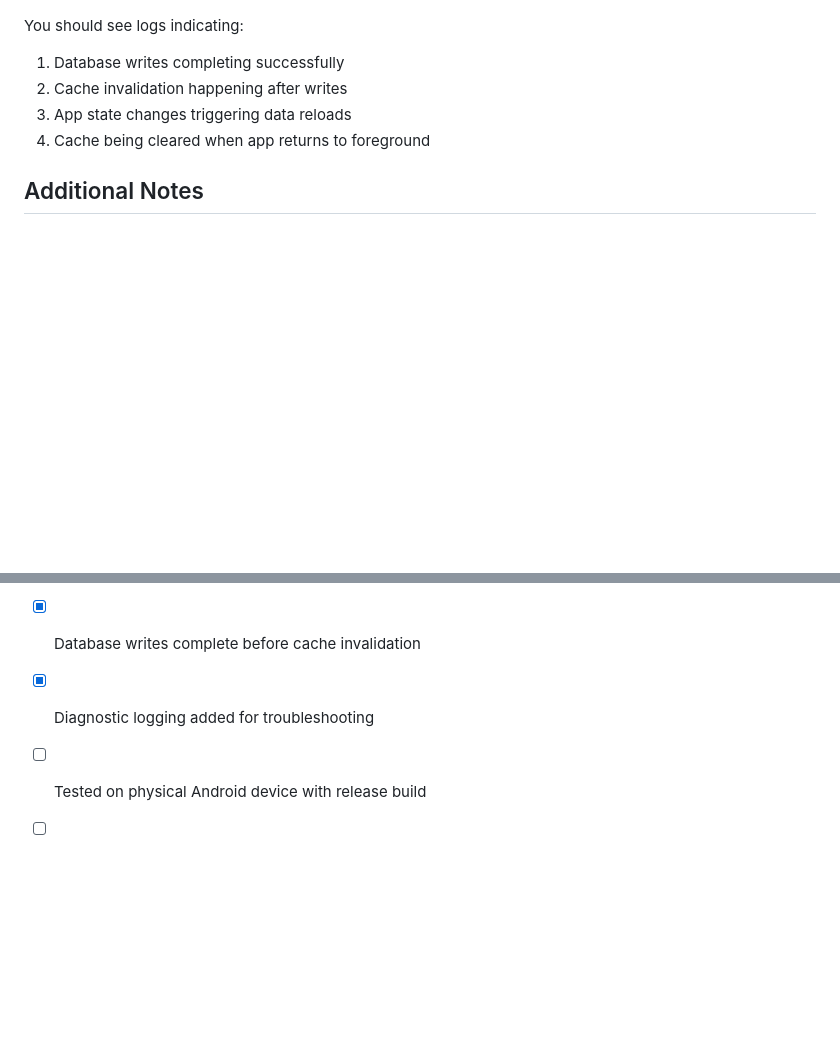
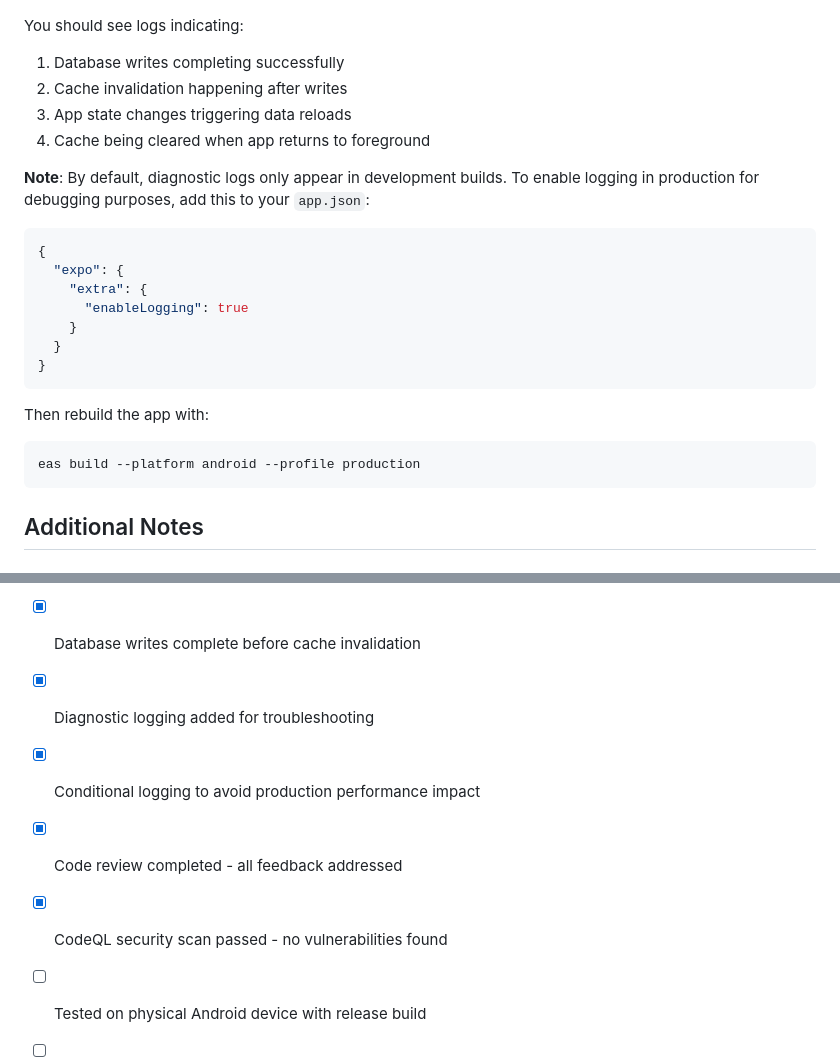
Before and after one commit to johnlivingprooff/pocketFlow, a Markdown page: RELEASE_BUILD_FIX.md, 2 parts joined by grey strips. Drawn GitHub-style; blank space fills up the shorter version.

Commit message:
Update documentation with production logging instructions
Co-authored-by: johnlivingprooff <75308840+johnlivingprooff@users.noreply.github.com>

````diff
--- a/RELEASE_BUILD_FIX.md
+++ b/RELEASE_BUILD_FIX.md
@@ -133,6 +133,23 @@ You should see logs indicating:
 3. App state changes triggering data reloads
 4. Cache being cleared when app returns to foreground
 
+**Note**: By default, diagnostic logs only appear in development builds. To enable logging in production for debugging purposes, add this to your `app.json`:
+
+```json
+{
+  "expo": {
+    "extra": {
+      "enableLogging": true
+    }
+  }
+}
+```
+
+Then rebuild the app with:
+```bash
+eas build --platform android --profile production
+```
+
 ## Additional Notes
 
 ### Performance Considerations
@@ -171,6 +188,9 @@ Debug builds may have:
 - [x] Home screen reloads data when app becomes active
 - [x] Database writes complete before cache invalidation
 - [x] Diagnostic logging added for troubleshooting
+- [x] Conditional logging to avoid production performance impact
+- [x] Code review completed - all feedback addressed
+- [x] CodeQL security scan passed - no vulnerabilities found
 - [ ] Tested on physical Android device with release build
 - [ ] Verified logs show expected behavior
 - [ ] Confirmed data displays immediately after saving
````
